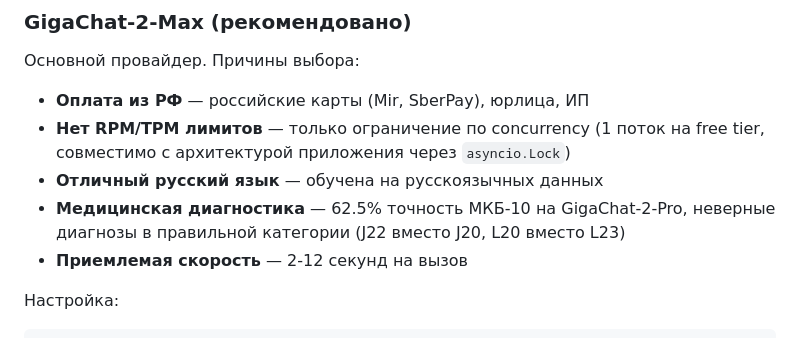
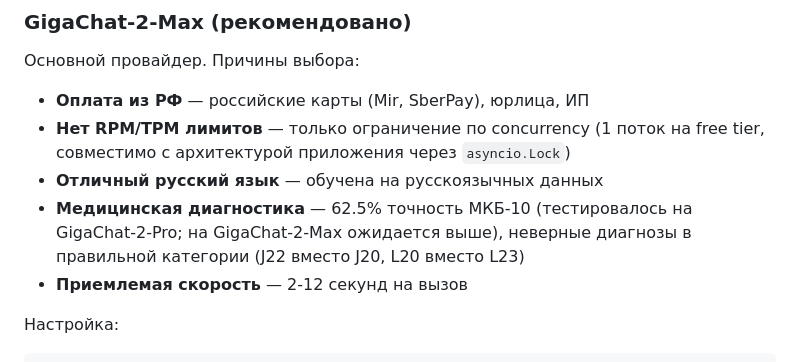
Before and after one commit to kerz-A/med_assistant_test, a Markdown page: README.md, the part around the change. GitHub-like rendering.

Commit message:
docs: clarify DA metric was tested on GigaChat-2-Pro, Max expected higher
https://claude.ai/code/session_01TjihkUSgiXZT9GiFe52Bqv

```diff
--- a/README.md
+++ b/README.md
@@ -70,7 +70,7 @@ LLM получает **полный транскрипт** диалога и т
 - **Оплата из РФ** — российские карты (Mir, SberPay), юрлица, ИП
 - **Нет RPM/TPM лимитов** — только ограничение по concurrency (1 поток на free tier, совместимо с архитектурой приложения через `asyncio.Lock`)
 - **Отличный русский язык** — обучена на русскоязычных данных
-- **Медицинская диагностика** — 62.5% точность МКБ-10 на GigaChat-2-Pro, неверные диагнозы в правильной категории (J22 вместо J20, L20 вместо L23)
+- **Медицинская диагностика** — 62.5% точность МКБ-10 (тестировалось на GigaChat-2-Pro; на GigaChat-2-Max ожидается выше), неверные диагнозы в правильной категории (J22 вместо J20, L20 вместо L23)
 - **Приемлемая скорость** — 2-12 секунд на вызов
 
 Настройка:
```
